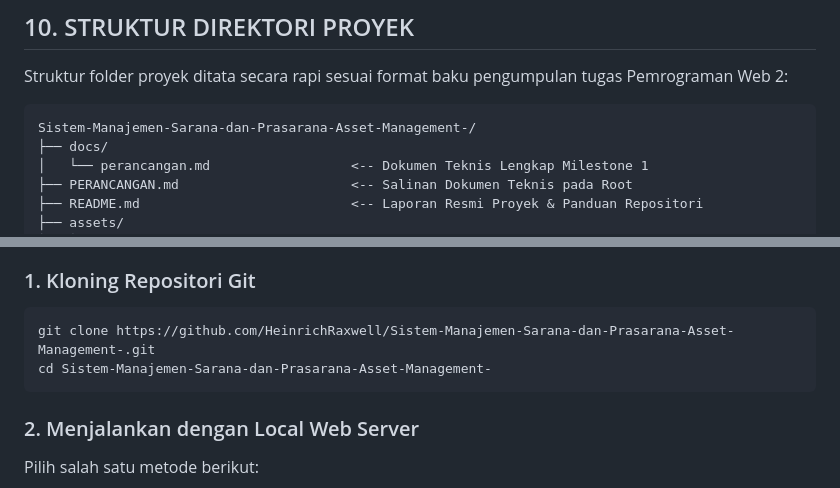
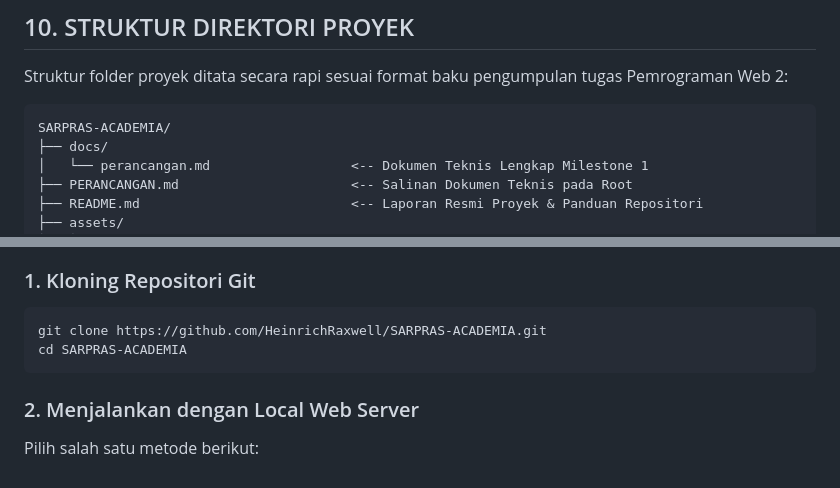
Before and after one commit to HeinrichRaxwell/SARPRAS-ACADEMIA, a Markdown page: README.md, 2 parts joined by grey strips. Rendered like a GitHub page.

````diff
--- a/README.md
+++ b/README.md
@@ -326,7 +326,7 @@ Seluruh token visual terstandarisasi pada **Frame 00 di Figma** dan digunakan se
 Struktur folder proyek ditata secara rapi sesuai format baku pengumpulan tugas Pemrograman Web 2:
 
 ```
-Sistem-Manajemen-Sarana-dan-Prasarana-Asset-Management-/
+SARPRAS-ACADEMIA/
 ├── docs/
 │   └── perancangan.md                  <-- Dokumen Teknis Lengkap Milestone 1
 ├── PERANCANGAN.md                      <-- Salinan Dokumen Teknis pada Root
@@ -355,8 +355,8 @@ Aplikasi ini dibangun menggunakan arsitektur web client-side murni (tanpa depend
 
 ### 1. Kloning Repositori Git
 ```bash
-git clone https://github.com/HeinrichRaxwell/Sistem-Manajemen-Sarana-dan-Prasarana-Asset-Management-.git
-cd Sistem-Manajemen-Sarana-dan-Prasarana-Asset-Management-
+git clone https://github.com/HeinrichRaxwell/SARPRAS-ACADEMIA.git
+cd SARPRAS-ACADEMIA
 ```
 
 ### 2. Menjalankan dengan Local Web Server
````
Also changed, not shown: other parts of README.md (+1 -1 lines).
